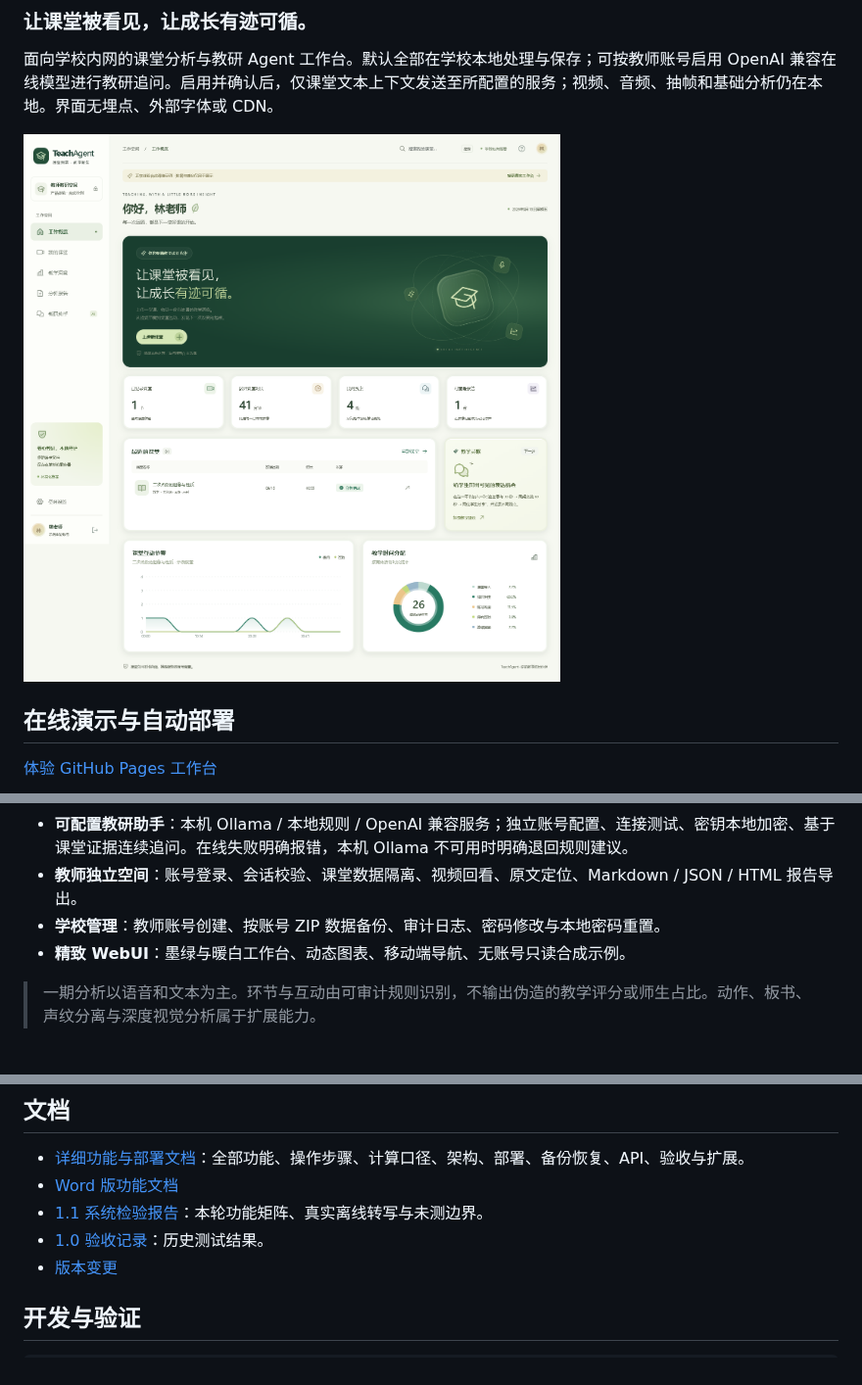
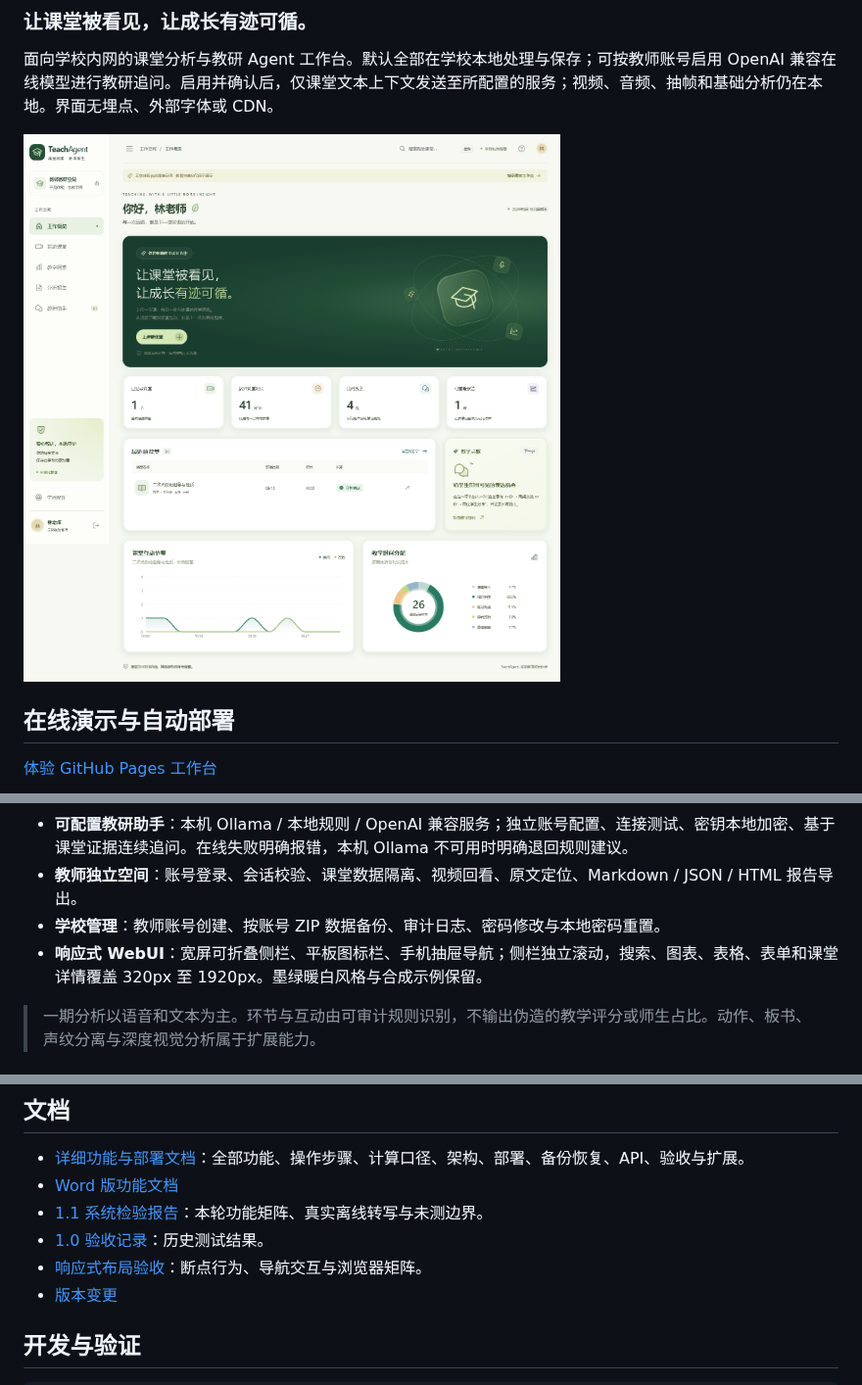
Before and after one commit to mm477706421/TeachAgent, a Markdown page: README.md, 3 parts joined by grey strips. Shown at 98% size. Drawn GitHub-style; pictures changed too: docs/images/dashboard.png.

```diff
--- a/README.md
+++ b/README.md
@@ -23,7 +23,7 @@ Pages 构建命令为 `npm run build:pages`，仓库路径为 `/TeachAgent/`，
 - **可配置教研助手**：本机 Ollama / 本地规则 / OpenAI 兼容服务；独立账号配置、连接测试、密钥本地加密、基于课堂证据连续追问。在线失败明确报错，本机 Ollama 不可用时明确退回规则建议。
 - **教师独立空间**：账号登录、会话校验、课堂数据隔离、视频回看、原文定位、Markdown / JSON / HTML 报告导出。
 - **学校管理**：教师账号创建、按账号 ZIP 数据备份、审计日志、密码修改与本地密码重置。
-- **精致 WebUI**：墨绿与暖白工作台、动态图表、移动端导航、无账号只读合成示例。
+- **响应式 WebUI**：宽屏可折叠侧栏、平板图标栏、手机抽屉导航；侧栏独立滚动，搜索、图表、表格、表单和课堂详情覆盖 320px 至 1920px。墨绿暖白风格与合成示例保留。
 
 > 一期分析以语音和文本为主。环节与互动由可审计规则识别，不输出伪造的教学评分或师生占比。动作、板书、声纹分离与深度视觉分析属于扩展能力。
 
@@ -82,6 +82,7 @@ docker compose exec teachagent python -m backend.cli create-admin
 - [Word 版功能文档](docs/TeachAgent-功能与部署文档.docx)
 - [1.1 系统检验报告](docs/系统检验报告-2026-09-18.md)：本轮功能矩阵、真实离线转写与未测边界。
 - [1.0 验收记录](docs/验收记录.md)：历史测试结果。
+- [响应式布局验收](docs/响应式布局验收.md)：断点行为、导航交互与浏览器矩阵。
 - [版本变更](CHANGELOG.md)
 
 ## 开发与验证
```
Also changed, not shown: CHANGELOG.md (+8 -0 lines), docs/响应式布局验收.md (added, +46 -0 lines), docs/images/analysis-chat.png, docs/images/mobile.png, docs/images/model-settings.png, docs/images/responsive-drawer.png (added), docs/images/responsive-tablet.png (added), 7 other files.
